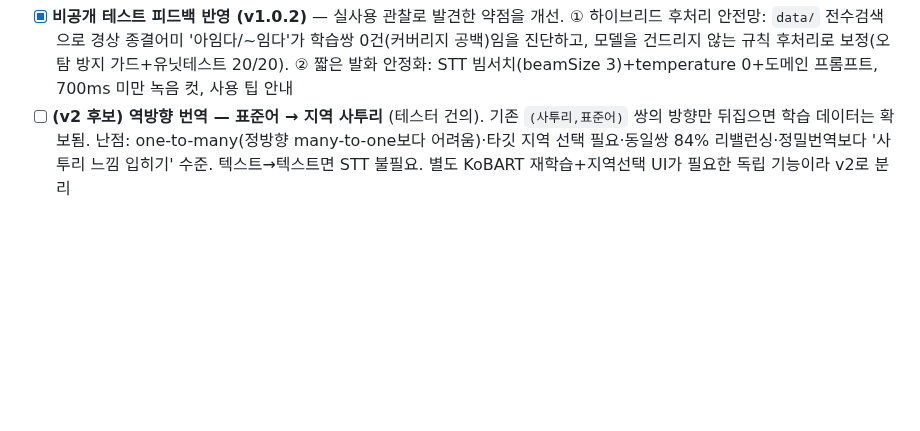
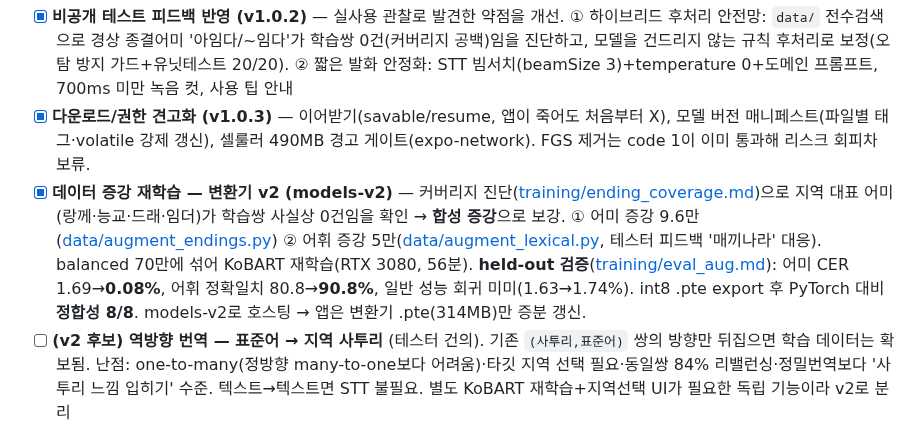
Before and after one commit to ysb2152/saturi-translator, a Markdown page: DEVELOPMENT_JOURNEY.md, the part around the change. GitHub-like rendering; blank space fills up the shorter version.

Commit message:
docs: 로드맵 — 견고화(v1.0.3)·증강 재학습(변환기 v2) 성과 기록
Co-Authored-By: Claude Opus 4.8 <noreply@anthropic.com>

```diff
--- a/DEVELOPMENT_JOURNEY.md
+++ b/DEVELOPMENT_JOURNEY.md
@@ -307,6 +307,8 @@ STT용 음성(28GB)이 용량·지오블록으로 막혀 있는 동안, **음성
 - [x] **배포 준비 완료** — 개인정보방침 온디바이스 재작성 + GitHub Pages 호스팅, 앱 아이덴티티("알아 묵나?"·궁서체 아이콘·스플래시), 스토어 자산(아이콘512·피처그래픽·스크린샷·설명), 업로드 keystore·서명 AAB, 앱 견고화(다운로드 무결성·재시도·녹음취소·접근성)
 - [~] **플레이스토어 출시** — 개발자 계정 신원확인 완료 → 비공개 테스트 게시(테스터 12명·14일 진행) → 프로덕션 등록·Data Safety
 - [x] **비공개 테스트 피드백 반영 (v1.0.2)** — 실사용 관찰로 발견한 약점을 개선. ① 하이브리드 후처리 안전망: `data/` 전수검색으로 경상 종결어미 '아임다/~임다'가 학습쌍 0건(커버리지 공백)임을 진단하고, 모델을 건드리지 않는 규칙 후처리로 보정(오탐 방지 가드+유닛테스트 20/20). ② 짧은 발화 안정화: STT 빔서치(beamSize 3)+temperature 0+도메인 프롬프트, 700ms 미만 녹음 컷, 사용 팁 안내
+- [x] **다운로드/권한 견고화 (v1.0.3)** — 이어받기(savable/resume, 앱이 죽어도 처음부터 X), 모델 버전 매니페스트(파일별 태그·volatile 강제 갱신), 셀룰러 490MB 경고 게이트(expo-network). FGS 제거는 code 1이 이미 통과해 리스크 회피차 보류.
+- [x] **데이터 증강 재학습 — 변환기 v2 (models-v2)** — 커버리지 진단([training/ending_coverage.md](training/ending_coverage.md))으로 지역 대표 어미(랑께·능교·드래·임더)가 학습쌍 사실상 0건임을 확인 → **합성 증강**으로 보강. ① 어미 증강 9.6만([data/augment_endings.py](data/augment_endings.py)) ② 어휘 증강 5만([data/augment_lexical.py](data/augment_lexical.py), 테스터 피드백 '매끼나라' 대응). balanced 70만에 섞어 KoBART 재학습(RTX 3080, 56분). **held-out 검증**([training/eval_aug.md](training/eval_aug.md)): 어미 CER 1.69→**0.08%**, 어휘 정확일치 80.8→**90.8%**, 일반 성능 회귀 미미(1.63→1.74%). int8 .pte export 후 PyTorch 대비 **정합성 8/8**. models-v2로 호스팅 → 앱은 변환기 .pte(314MB)만 증분 갱신.
 - [ ] **(v2 후보) 역방향 번역 — 표준어 → 지역 사투리** (테스터 건의). 기존 `(사투리,표준어)` 쌍의 방향만 뒤집으면 학습 데이터는 확보됨. 난점: one-to-many(정방향 many-to-one보다 어려움)·타깃 지역 선택 필요·동일쌍 84% 리밸런싱·정밀번역보다 '사투리 느낌 입히기' 수준. 텍스트→텍스트면 STT 불필요. 별도 KoBART 재학습+지역선택 UI가 필요한 독립 기능이라 v2로 분리
 - [ ] (확장) 지역 추가는 **단일 병합 모델의 균형 rehearsal 재학습**으로 간다 — B-14에서 지역별 LoRA 어댑터보다 유리하다고 결정(교차지역 이득·라우팅 불필요). 어댑터 분리 구조는 지역이 크게 늘고 온디바이스 어댑터 스왑이 필요해질 때의 선택지로만 남김
 
```
